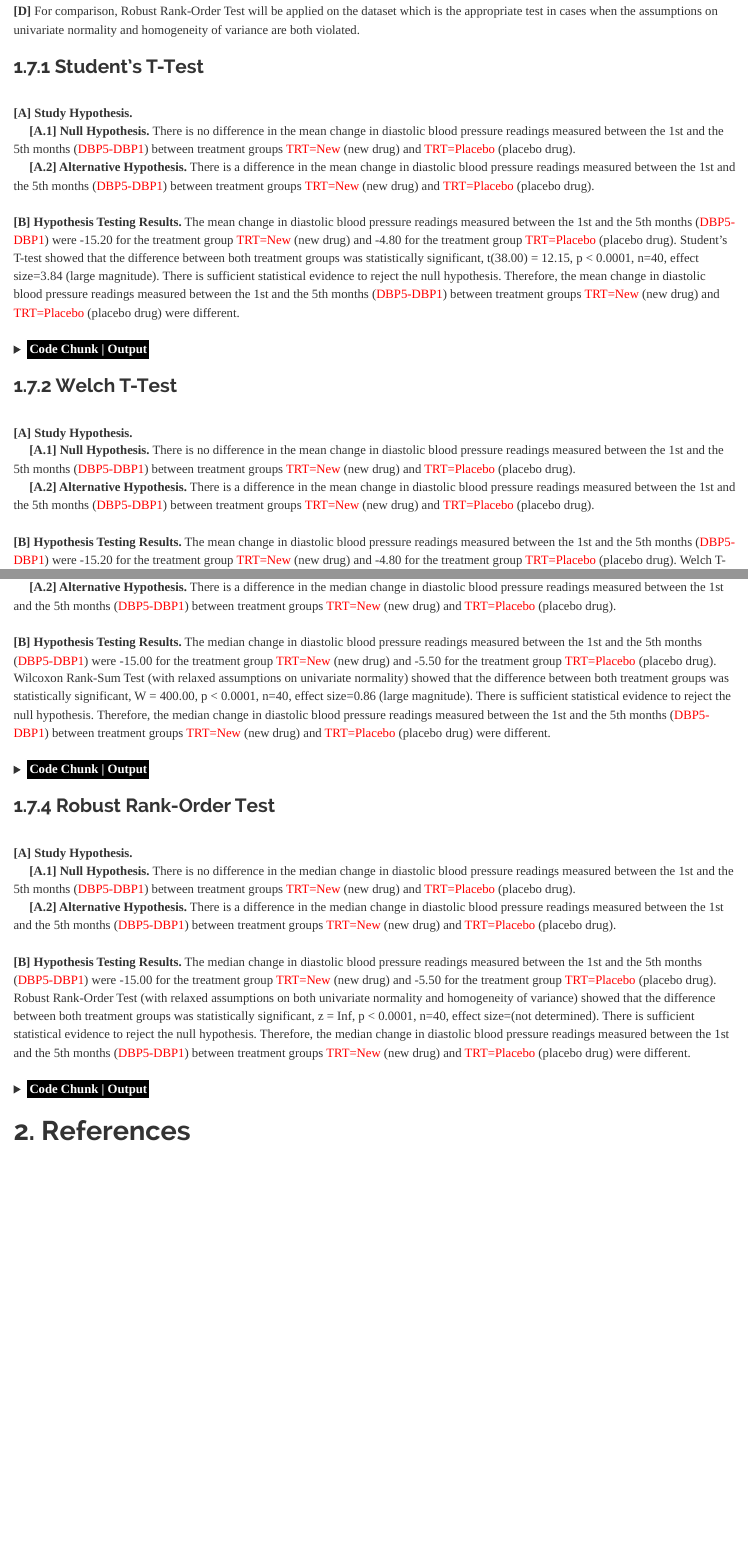
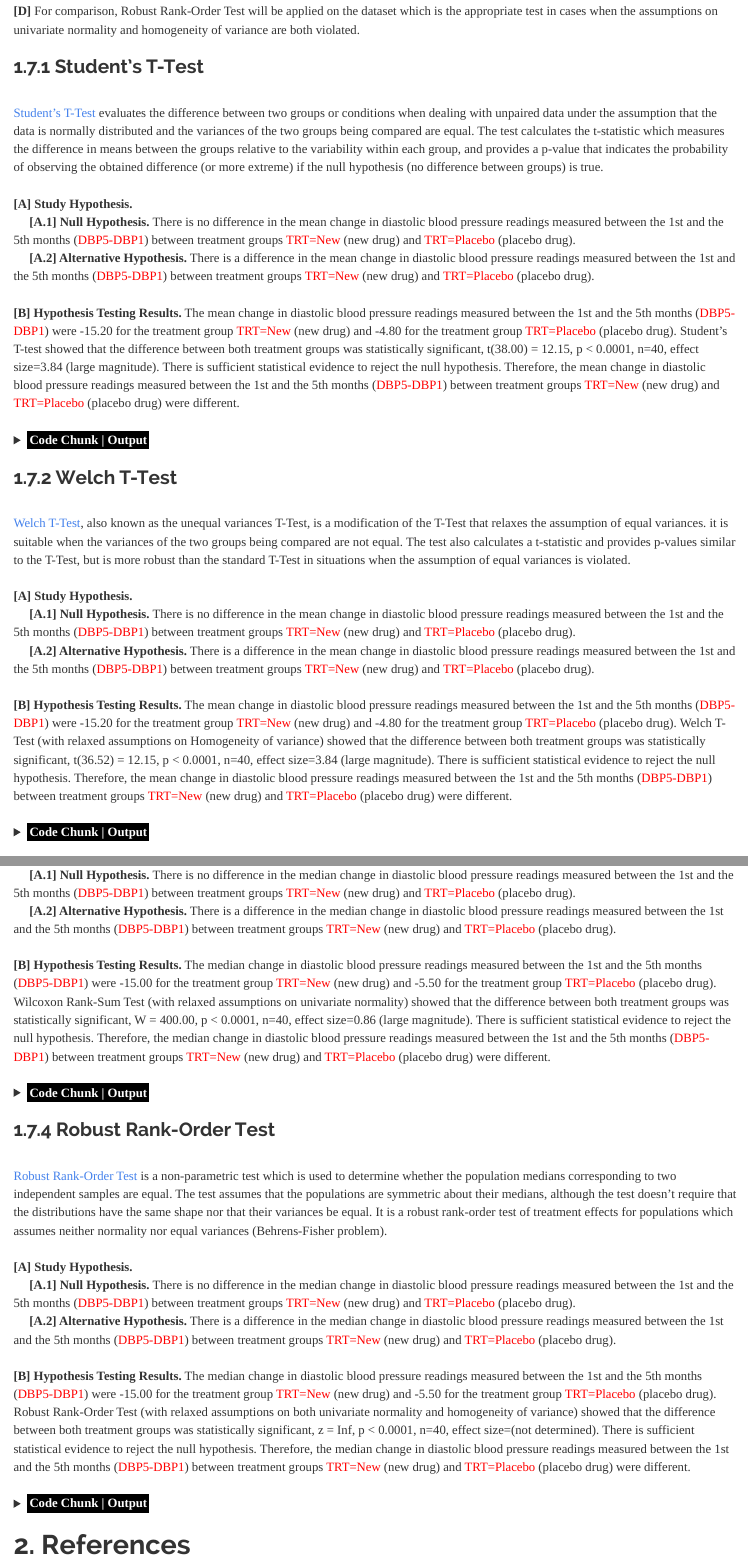
Before and after one commit to JohnPaulinePineda/Portfolio_Project_3, an R Markdown document (docs/index.Rmd): the page in a window 1100 px wide, from 3990 px down, and a second part further down, joined at a grey line. Rendered offline with R 4.5, knitr and Pandoc, with nearby package versions; some code elsewhere in the file could not run offline; a font, style sheet, LaTeX package, included part or bibliography that could not be used is replaced or left out; long lines of code are wrapped.

Commit message:
Formulated the HTML and RMD files
Formulated the HTML and RMD files

```diff
--- a/docs/index.Rmd
+++ b/docs/index.Rmd
@@ -594,6 +594,8 @@ DBP.Analysis.VarianceEquality <- DBP.Analysis %>%
 
 ### 1.7.1 Student's T-Test
 |
+| [Student's T-Test](https://www.semanticscholar.org/paper/THE-PROBABLE-ERROR-OF-A-MEAN-Student/01cd1182a27f503a5935f9f2deb17dc1c8d65856) evaluates the difference between two groups or conditions when dealing with unpaired data under the assumption that the data is normally distributed and the variances of the two groups being compared are equal. The test calculates the t-statistic which measures the difference in means between the groups relative to the variability within each group, and provides a p-value that indicates the probability of observing the obtained difference (or more extreme) if the null hypothesis (no difference between groups) is true.
+|
 | **[A] Study Hypothesis.**
 |      **[A.1] Null Hypothesis.** There is no difference in the mean change in diastolic blood pressure readings measured between the 1st and the 5th months (<span style="color: #FF0000">DBP5-DBP1</span>) between treatment groups <span style="color: #FF0000">TRT=New</span> (new drug) and <span style="color: #FF0000">TRT=Placebo</span> (placebo drug).
 |      **[A.2] Alternative Hypothesis.** There is a difference in the mean change in diastolic blood pressure readings measured between the 1st and the 5th months (<span style="color: #FF0000">DBP5-DBP1</span>) between treatment groups <span style="color: #FF0000">TRT=New</span> (new drug) and <span style="color: #FF0000">TRT=Placebo</span> (placebo drug).
@@ -666,6 +668,8 @@ DBP.Analysis.StudentTTest.Statistics <- DBP.Analysis.StudentTTest %>% add_xy_pos
 </details>
 
 ### 1.7.2 Welch T-Test
+|
+| [Welch T-Test](https://www.semanticscholar.org/paper/The-generalisation-of-student%27s-problems-when-are-Welch/ea0190e9062c66e170a26a2861323010b1e65ec3), also known as the unequal variances T-Test, is a modification of the T-Test that relaxes the assumption of equal variances. it is suitable when the variances of the two groups being compared are not equal. The test also calculates a t-statistic and provides p-values similar to the T-Test, but is more robust than the standard T-Test in situations when the assumption of equal variances is violated.
 |
 | **[A] Study Hypothesis.**
 |      **[A.1] Null Hypothesis.** There is no difference in the mean change in diastolic blood pressure readings measured between the 1st and the 5th months (<span style="color: #FF0000">DBP5-DBP1</span>) between treatment groups <span style="color: #FF0000">TRT=New</span> (new drug) and <span style="color: #FF0000">TRT=Placebo</span> (placebo drug).
@@ -812,6 +818,8 @@ DBP.Analysis.WilcoxonRankSumTest.Statistics <- DBP.Analysis.WilcoxonRankSumTest
 </details>
 
 ### 1.7.4 Robust Rank-Order Test
+|
+| [Robust Rank-Order Test](https://www.semanticscholar.org/paper/Robust-Rank-Procedures-for-the-Behrens-Fisher-Fligner-Policello/74d0191c786a1db3387497b32ec7a7352702b571) is a non-parametric test which is used to determine whether the population medians corresponding to two independent samples are equal. The test assumes that the populations are symmetric about their medians, although the test doesn’t require that the distributions have the same shape nor that their variances be equal. It is a robust rank-order test of treatment effects for populations which assumes neither normality nor equal variances (Behrens-Fisher problem).
 |
 | **[A] Study Hypothesis.**
 |      **[A.1] Null Hypothesis.** There is no difference in the median change in diastolic blood pressure readings measured between the 1st and the 5th months (<span style="color: #FF0000">DBP5-DBP1</span>) between treatment groups <span style="color: #FF0000">TRT=New</span> (new drug) and <span style="color: #FF0000">TRT=Placebo</span> (placebo drug).
```
Also changed, not shown: docs/index.Rmd (2 more changed lines), 1 other file.
